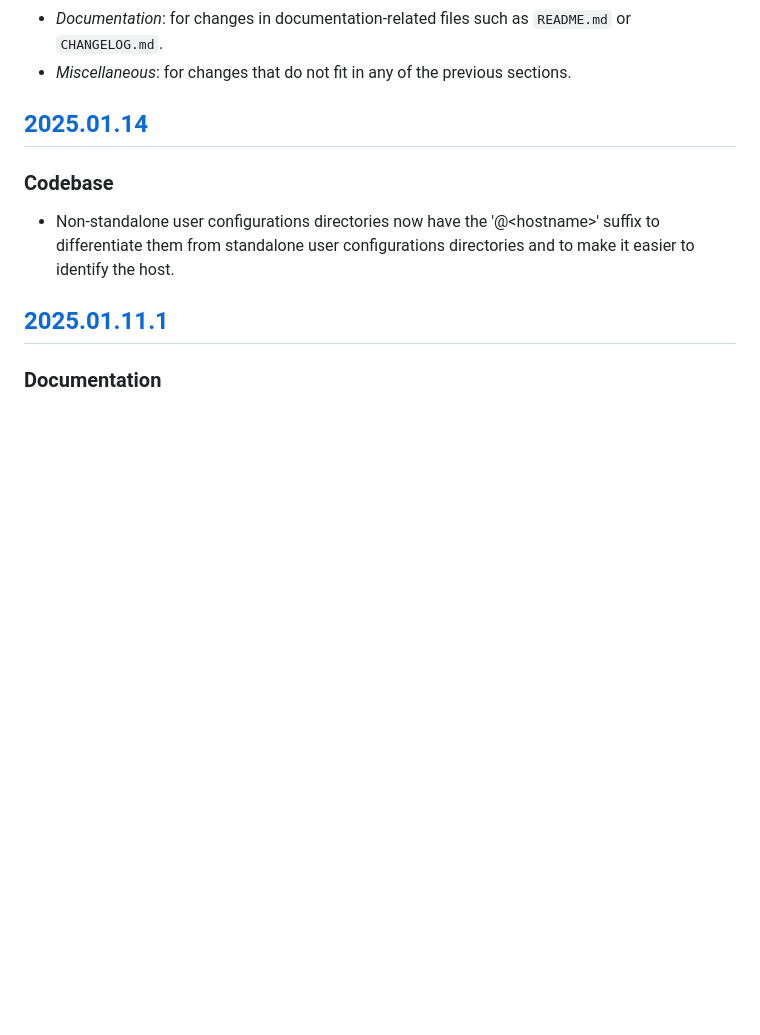
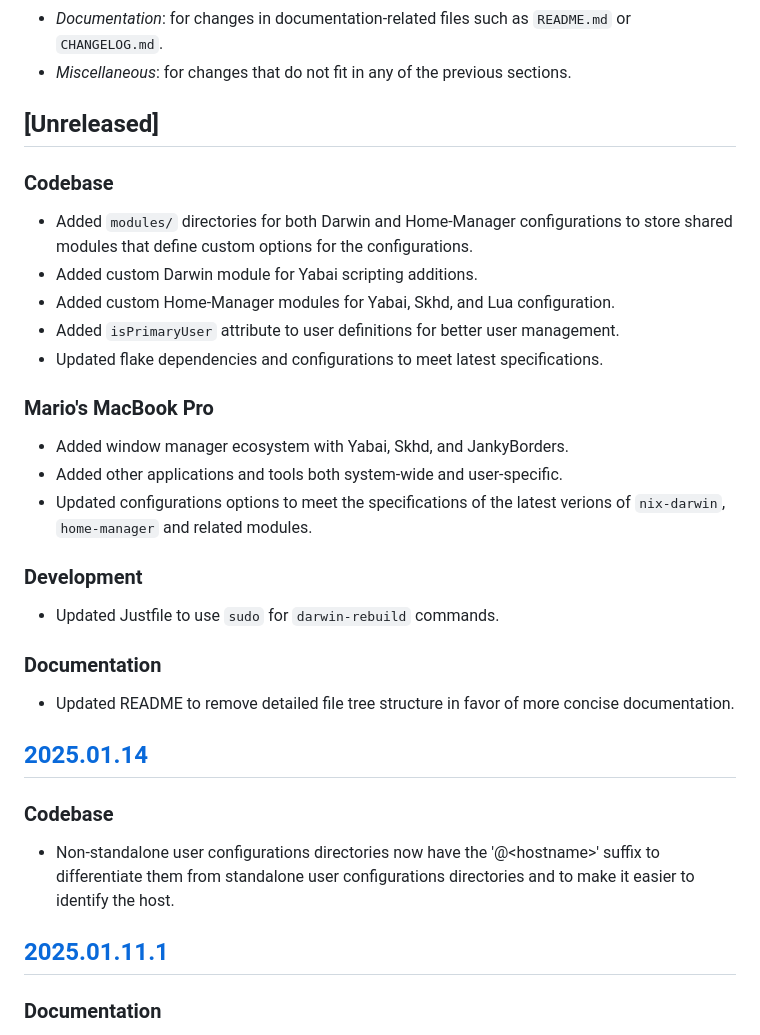
Before and after one commit to mariovagomarzal/dotfiles, a Markdown page: CHANGELOG.md, the part around the change. GitHub-like rendering; blank space fills up the shorter version.

Commit message:
Update CHANGELOG.md with unreleased changes
Document recent additions including window manager ecosystem, modules
structure, and configuration updates for the current development cycle.

```diff
--- a/CHANGELOG.md
+++ b/CHANGELOG.md
@@ -17,6 +17,34 @@ sections:
 - _Documentation_: for changes in documentation-related files such as
   `README.md` or `CHANGELOG.md`.
 - _Miscellaneous_: for changes that do not fit in any of the previous sections.
+
+## [Unreleased]
+
+### Codebase
+
+- Added `modules/` directories for both Darwin and Home-Manager configurations
+  to store shared modules that define custom options for the configurations.
+- Added custom Darwin module for Yabai scripting additions.
+- Added custom Home-Manager modules for Yabai, Skhd, and Lua configuration.
+- Added `isPrimaryUser` attribute to user definitions for better user
+  management.
+- Updated flake dependencies and configurations to meet latest specifications.
+
+### Mario's MacBook Pro
+
+- Added window manager ecosystem with Yabai, Skhd, and JankyBorders.
+- Added other applications and tools both system-wide and user-specific.
+- Updated configurations options to meet the specifications of the latest
+  verions of `nix-darwin`, `home-manager` and related modules.
+
+### Development
+
+- Updated Justfile to use `sudo` for `darwin-rebuild` commands.
+
+### Documentation
+
+- Updated README to remove detailed file tree structure in favor of more
+  concise documentation.
 
 ## [2025.01.14]
 
```
